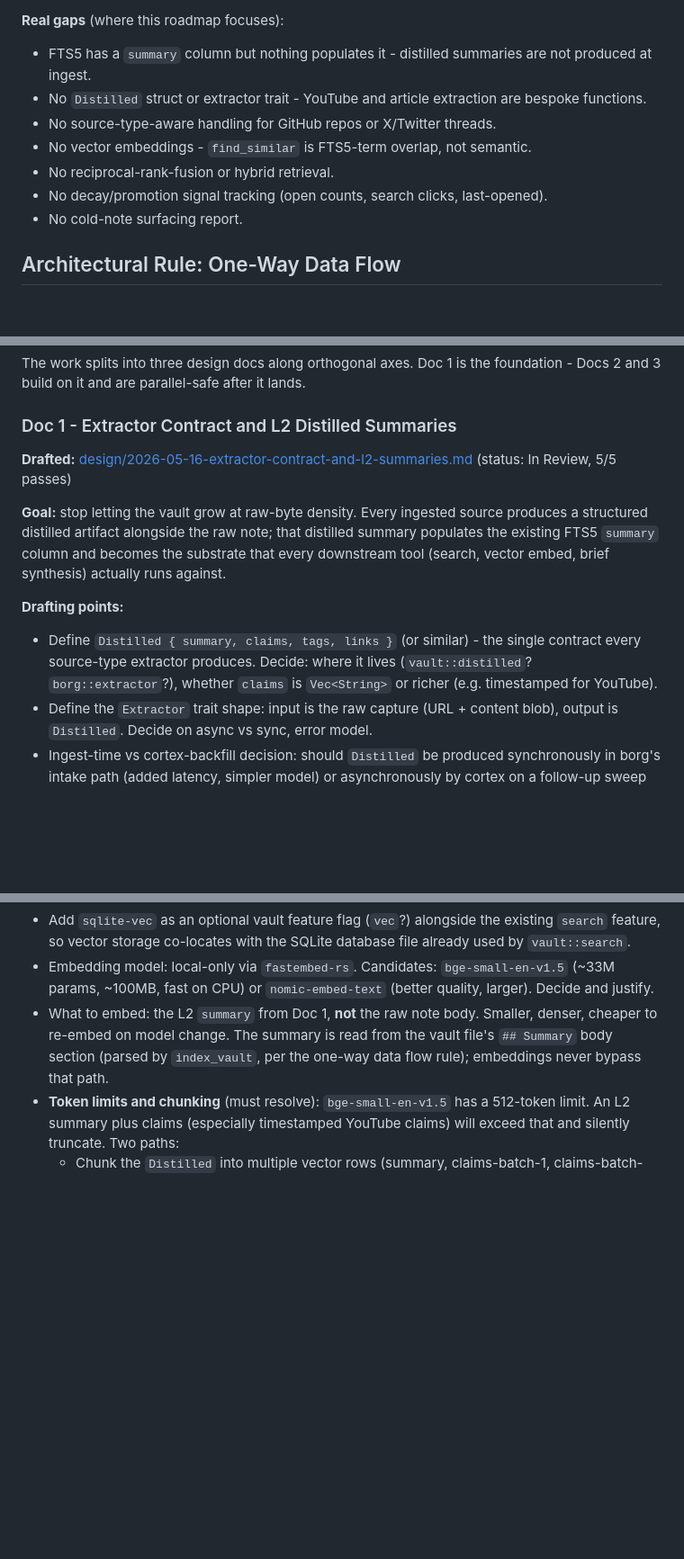
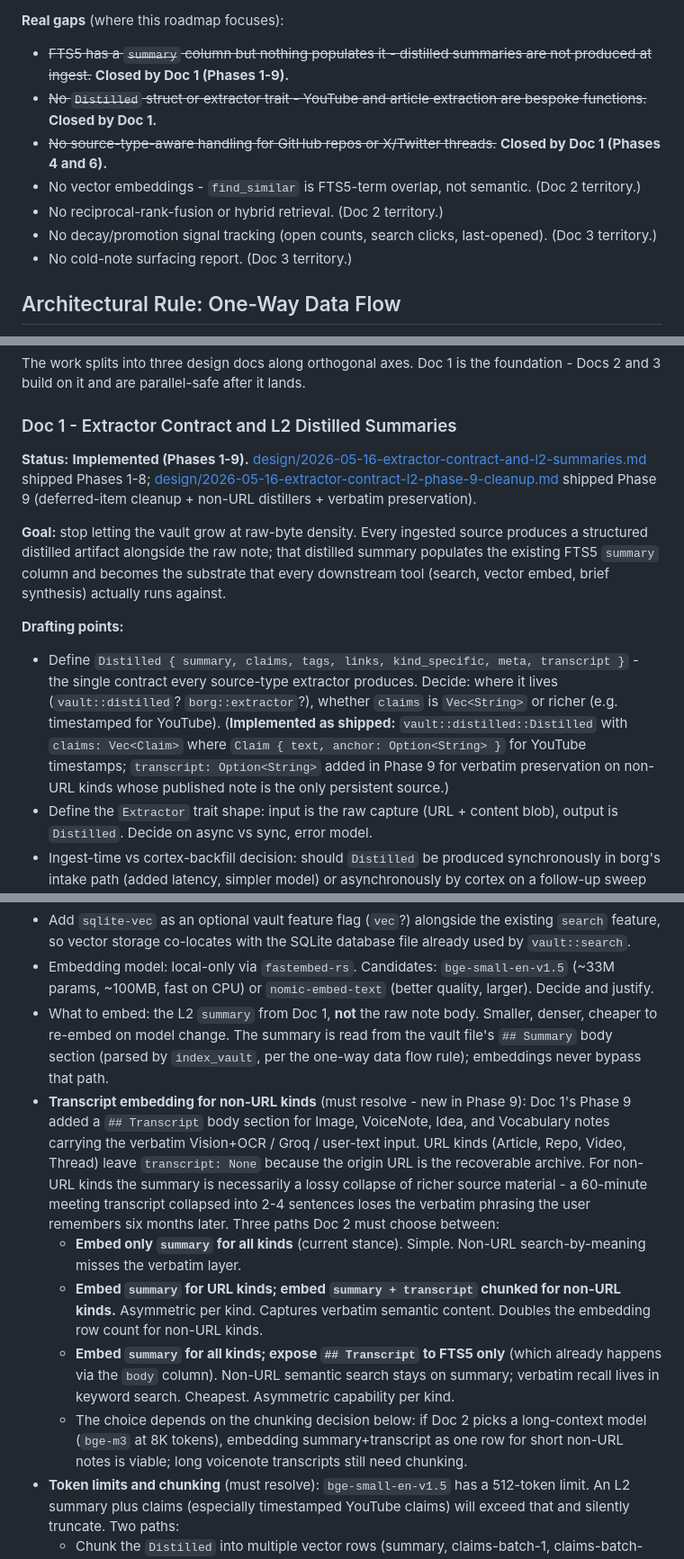
Before and after one commit to scottidler/second-brain, a Markdown page: docs/scaling-roadmap.md, 3 parts joined by grey strips. Shown at 90% size. Rendered like a GitHub page; blank space fills up the shorter version.

Commit message:
docs: post-Phase-9 sync — threshold constant + roadmap reality update
Phase 9 design doc:
- Rename SHORT_TRANSCRIPT_TOKEN_THRESHOLD → SINGLE_CALL_TOKEN_THRESHOLD
  and bump to 12_000 to match what shipped (mirrors video.rs's actual
  short-path threshold). Chunk target stays at 8_000. Architect audit
  flagged the original "8000 (mirror video)" prose as a doc-vs-code
  mismatch.

Scaling roadmap:
- Mark Doc 1 (L2 extractor contract) Implemented, pointing at both the
  original L2 doc and the Phase 9 cleanup doc.
- Update the Distilled struct enumeration to match shipped reality:
  { summary, claims, tags, links, kind_specific, meta, transcript }.
- Strike through the gaps Doc 1 closed; keep Doc 2 / Doc 3 gaps live.
- Add a "Transcript embedding for non-URL kinds (must resolve)"
  must-resolve point to Doc 2 enumerating the three paths Phase 9
  opened up: embed only summary, embed summary+transcript chunked for
  non-URL kinds, or embed summary and let ## Transcript live in FTS5
  only.

```diff
--- a/docs/scaling-roadmap.md
+++ b/docs/scaling-roadmap.md
@@ -26,13 +26,13 @@ The existing system is more mature than a casual read of CLAUDE.md suggests. Ver
 
 **Real gaps** (where this roadmap focuses):
 
-- FTS5 has a `summary` column but nothing populates it - distilled summaries are not produced at ingest.
-- No `Distilled` struct or extractor trait - YouTube and article extraction are bespoke functions.
-- No source-type-aware handling for GitHub repos or X/Twitter threads.
-- No vector embeddings - `find_similar` is FTS5-term overlap, not semantic.
-- No reciprocal-rank-fusion or hybrid retrieval.
-- No decay/promotion signal tracking (open counts, search clicks, last-opened).
-- No cold-note surfacing report.
+- ~~FTS5 has a `summary` column but nothing populates it - distilled summaries are not produced at ingest.~~ **Closed by Doc 1 (Phases 1-9).**
+- ~~No `Distilled` struct or extractor trait - YouTube and article extraction are bespoke functions.~~ **Closed by Doc 1.**
+- ~~No source-type-aware handling for GitHub repos or X/Twitter threads.~~ **Closed by Doc 1 (Phases 4 and 6).**
+- No vector embeddings - `find_similar` is FTS5-term overlap, not semantic. (Doc 2 territory.)
+- No reciprocal-rank-fusion or hybrid retrieval. (Doc 2 territory.)
+- No decay/promotion signal tracking (open counts, search clicks, last-opened). (Doc 3 territory.)
+- No cold-note surfacing report. (Doc 3 territory.)
 
 ## Architectural Rule: One-Way Data Flow
 
@@ -81,13 +81,13 @@ The work splits into three design docs along orthogonal axes. Doc 1 is the found
 
 ### Doc 1 - Extractor Contract and L2 Distilled Summaries
 
-**Drafted:** [design/2026-05-16-extractor-contract-and-l2-summaries.md](design/2026-05-16-extractor-contract-and-l2-summaries.md) (status: In Review, 5/5 passes)
+**Status:** **Implemented (Phases 1-9).** [design/2026-05-16-extractor-contract-and-l2-summaries.md](design/2026-05-16-extractor-contract-and-l2-summaries.md) shipped Phases 1-8; [design/2026-05-16-extractor-contract-l2-phase-9-cleanup.md](design/2026-05-16-extractor-contract-l2-phase-9-cleanup.md) shipped Phase 9 (deferred-item cleanup + non-URL distillers + verbatim preservation).
 
 **Goal:** stop letting the vault grow at raw-byte density. Every ingested source produces a structured distilled artifact alongside the raw note; that distilled summary populates the existing FTS5 `summary` column and becomes the substrate that every downstream tool (search, vector embed, brief synthesis) actually runs against.
 
 **Drafting points:**
 
-- Define `Distilled { summary, claims, tags, links }` (or similar) - the single contract every source-type extractor produces. Decide: where it lives (`vault::distilled`? `borg::extractor`?), whether `claims` is `Vec<String>` or richer (e.g. timestamped for YouTube).
+- Define `Distilled { summary, claims, tags, links, kind_specific, meta, transcript }` - the single contract every source-type extractor produces. Decide: where it lives (`vault::distilled`? `borg::extractor`?), whether `claims` is `Vec<String>` or richer (e.g. timestamped for YouTube). (**Implemented as shipped:** `vault::distilled::Distilled` with `claims: Vec<Claim>` where `Claim { text, anchor: Option<String> }` for YouTube timestamps; `transcript: Option<String>` added in Phase 9 for verbatim preservation on non-URL kinds whose published note is the only persistent source.)
 - Define the `Extractor` trait shape: input is the raw capture (URL + content blob), output is `Distilled`. Decide on async vs sync, error model.
 - Ingest-time vs cortex-backfill decision: should `Distilled` be produced synchronously in borg's intake path (added latency, simpler model) or asynchronously by cortex on a follow-up sweep (decoupled, complicates the staged-pipeline gates)? Cross-reference `docs/design/2026-04-19-staged-ingestion-pipeline.md`.
 - Wire `Distilled.summary` into the existing `vault::search` `summary` FTS5 column. Confirm the FTS5 triggers fire correctly on update.
@@ -116,6 +116,11 @@ The work splits into three design docs along orthogonal axes. Doc 1 is the found
 - Add `sqlite-vec` as an optional vault feature flag (`vec`?) alongside the existing `search` feature, so vector storage co-locates with the SQLite database file already used by `vault::search`.
 - Embedding model: local-only via `fastembed-rs`. Candidates: `bge-small-en-v1.5` (~33M params, ~100MB, fast on CPU) or `nomic-embed-text` (better quality, larger). Decide and justify.
 - What to embed: the L2 `summary` from Doc 1, **not** the raw note body. Smaller, denser, cheaper to re-embed on model change. The summary is read from the vault file's `## Summary` body section (parsed by `index_vault`, per the one-way data flow rule); embeddings never bypass that path.
+- **Transcript embedding for non-URL kinds** (must resolve - new in Phase 9): Doc 1's Phase 9 added a `## Transcript` body section for Image, VoiceNote, Idea, and Vocabulary notes carrying the verbatim Vision+OCR / Groq / user-text input. URL kinds (Article, Repo, Video, Thread) leave `transcript: None` because the origin URL is the recoverable archive. For non-URL kinds the summary is necessarily a lossy collapse of richer source material - a 60-minute meeting transcript collapsed into 2-4 sentences loses the verbatim phrasing the user remembers six months later. Three paths Doc 2 must choose between:
+  - **Embed only `summary` for all kinds** (current stance). Simple. Non-URL search-by-meaning misses the verbatim layer.
+  - **Embed `summary` for URL kinds; embed `summary + transcript` chunked for non-URL kinds.** Asymmetric per kind. Captures verbatim semantic content. Doubles the embedding row count for non-URL kinds.
+  - **Embed `summary` for all kinds; expose `## Transcript` to FTS5 only** (which already happens via the `body` column). Non-URL semantic search stays on summary; verbatim recall lives in keyword search. Cheapest. Asymmetric capability per kind.
+  - The choice depends on the chunking decision below: if Doc 2 picks a long-context model (`bge-m3` at 8K tokens), embedding summary+transcript as one row for short non-URL notes is viable; long voicenote transcripts still need chunking.
 - **Token limits and chunking** (must resolve): `bge-small-en-v1.5` has a 512-token limit. An L2 summary plus claims (especially timestamped YouTube claims) will exceed that and silently truncate. Two paths:
   - Chunk the `Distilled` into multiple vector rows (summary, claims-batch-1, claims-batch-2…) and aggregate at retrieval (max-pool or mean-pool the scores).
   - Pick a longer-context model: `bge-m3` handles 8K tokens at a larger model footprint.
```
Also changed, not shown: docs/design/2026-05-16-extractor-contract-l2-phase-9-cleanup.md (+4 -4 lines).
